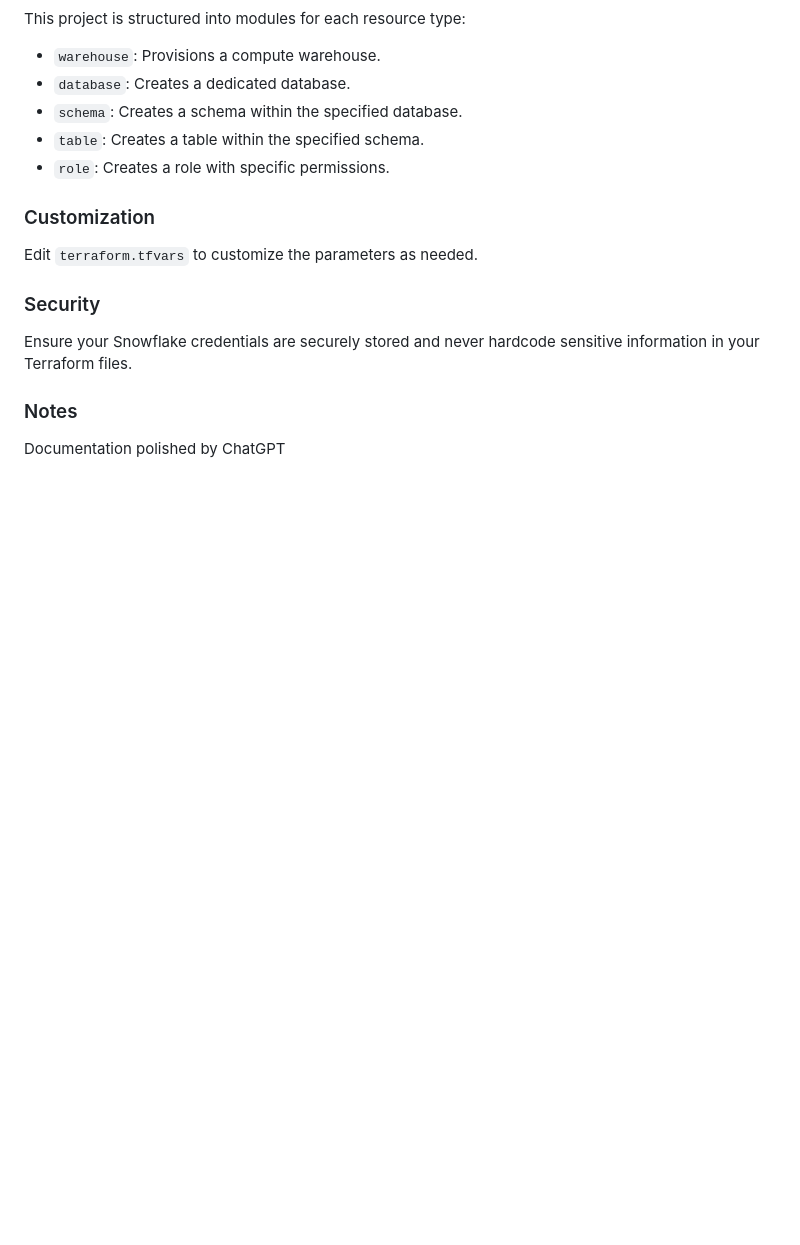
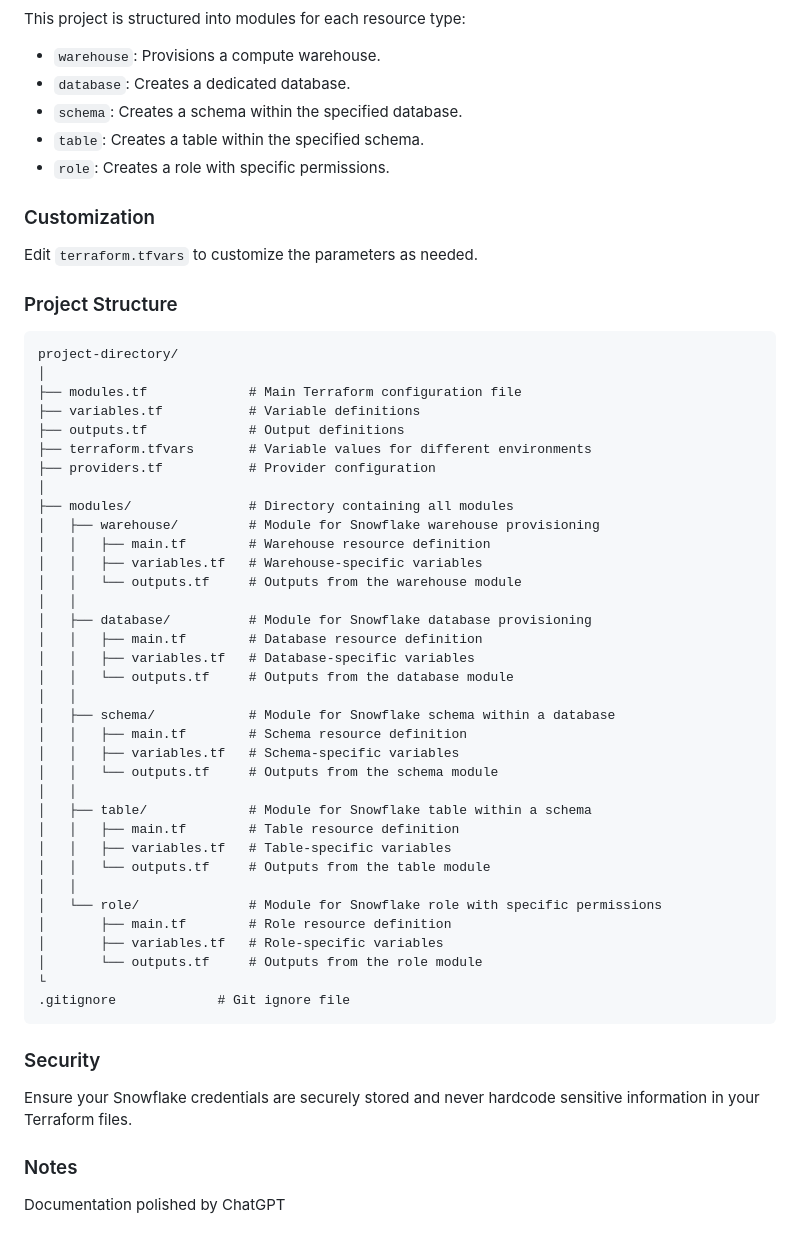
Before and after one commit to maris-svirksts/ICP-Bootcamp, a Markdown page: Module#11/snowflakeHomeWork/README.md, the part around the change. Rendered like a GitHub page; blank space fills up the shorter version.

Commit message:
Project structure added.

````diff
--- a/Module#11/snowflakeHomeWork/README.md
+++ b/Module#11/snowflakeHomeWork/README.md
@@ -115,6 +115,46 @@ This project is structured into modules for each resource type:
 ### Customization
 Edit `terraform.tfvars` to customize the parameters as needed.
 
+### Project Structure
+```graphql
+project-directory/
+│
+├── modules.tf             # Main Terraform configuration file
+├── variables.tf           # Variable definitions
+├── outputs.tf             # Output definitions
+├── terraform.tfvars       # Variable values for different environments
+├── providers.tf           # Provider configuration
+│
+├── modules/               # Directory containing all modules
+│   ├── warehouse/         # Module for Snowflake warehouse provisioning
+│   │   ├── main.tf        # Warehouse resource definition
+│   │   ├── variables.tf   # Warehouse-specific variables
+│   │   └── outputs.tf     # Outputs from the warehouse module
+│   │
+│   ├── database/          # Module for Snowflake database provisioning
+│   │   ├── main.tf        # Database resource definition
+│   │   ├── variables.tf   # Database-specific variables
+│   │   └── outputs.tf     # Outputs from the database module
+│   │
+│   ├── schema/            # Module for Snowflake schema within a database
+│   │   ├── main.tf        # Schema resource definition
+│   │   ├── variables.tf   # Schema-specific variables
+│   │   └── outputs.tf     # Outputs from the schema module
+│   │
+│   ├── table/             # Module for Snowflake table within a schema
+│   │   ├── main.tf        # Table resource definition
+│   │   ├── variables.tf   # Table-specific variables
+│   │   └── outputs.tf     # Outputs from the table module
+│   │
+│   └── role/              # Module for Snowflake role with specific permissions
+│       ├── main.tf        # Role resource definition
+│       ├── variables.tf   # Role-specific variables
+│       └── outputs.tf     # Outputs from the role module
+└
+.gitignore             # Git ignore file
+```
+
+
 ### Security
 Ensure your Snowflake credentials are securely stored and never hardcode sensitive information in your Terraform files.
 
````
